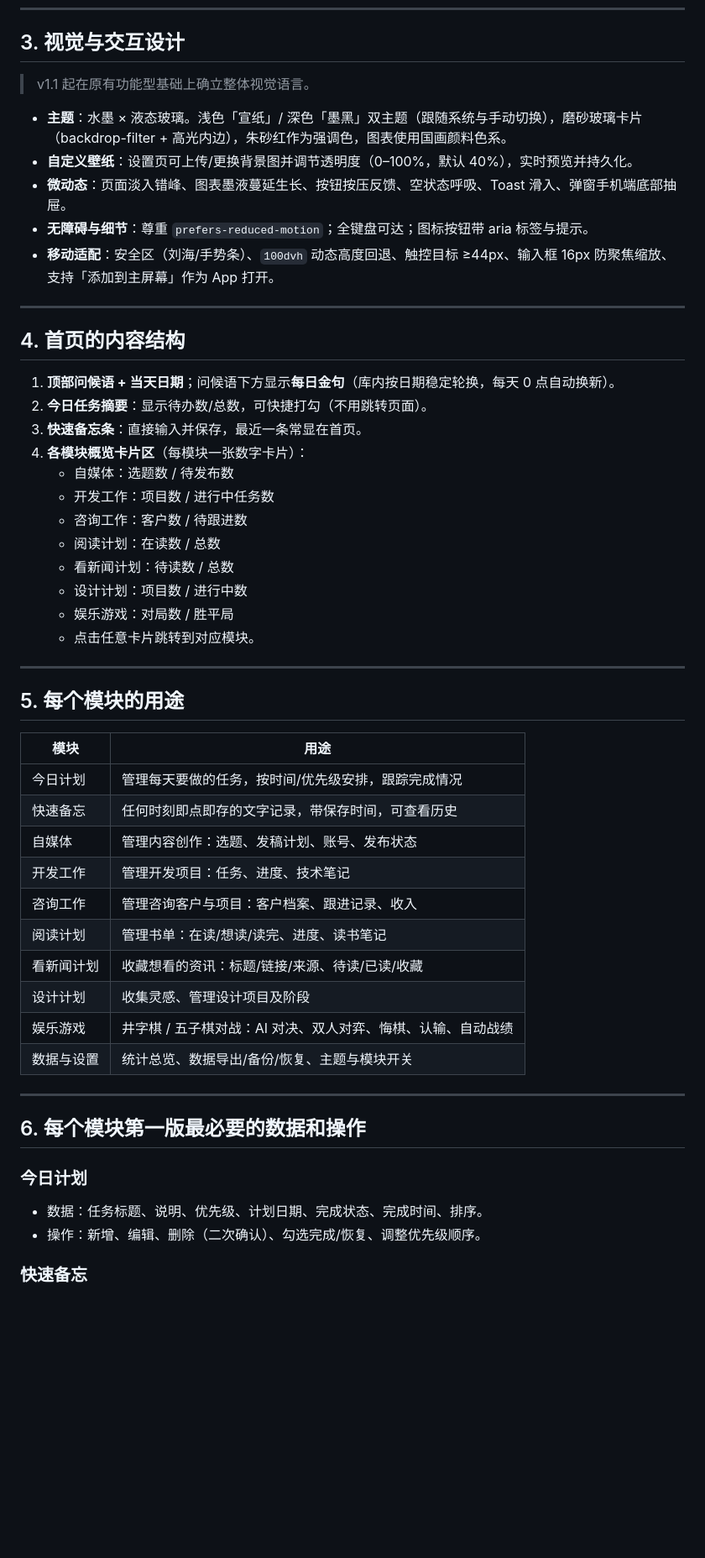
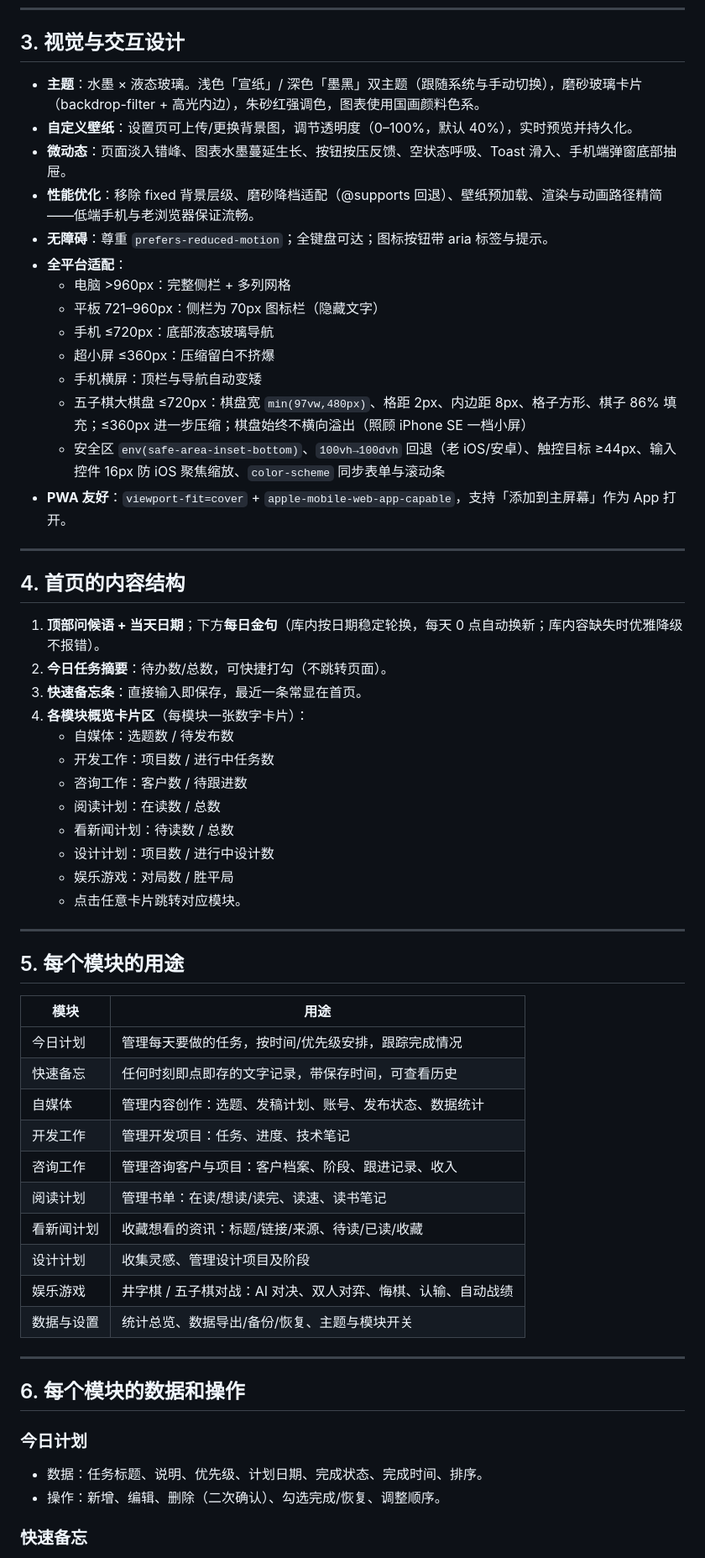
Before and after one commit to xiaoyu-hue/sonder520, a Markdown page: PRD.md, the part around one of its changes. Shown at 84% size. Drawn GitHub-style; blank space fills up the shorter version.

```diff
--- a/PRD.md
+++ b/PRD.md
@@ -58,30 +83,37 @@ https://sonder520.netlify.app/
 
 ## 3. 视觉与交互设计
 
-> v1.1 起在原有功能型基础上确立整体视觉语言。
-
-- **主题**：水墨 × 液态玻璃。浅色「宣纸」/ 深色「墨黑」双主题（跟随系统与手动切换），磨砂玻璃卡片（backdrop-filter + 高光内边），朱砂红作为强调色，图表使用国画颜料色系。
-- **自定义壁纸**：设置页可上传/更换背景图并调节透明度（0–100%，默认 40%），实时预览并持久化。
-- **微动态**：页面淡入错峰、图表墨液蔓延生长、按钮按压反馈、空状态呼吸、Toast 滑入、弹窗手机端底部抽屉。
-- **无障碍与细节**：尊重 `prefers-reduced-motion`；全键盘可达；图标按钮带 aria 标签与提示。
-- **移动适配**：安全区（刘海/手势条）、`100dvh` 动态高度回退、触控目标 ≥44px、输入框 16px 防聚焦缩放、支持「添加到主屏幕」作为 App 打开。
+- **主题**：水墨 × 液态玻璃。浅色「宣纸」/ 深色「墨黑」双主题（跟随系统与手动切换），磨砂玻璃卡片（backdrop-filter + 高光内边），朱砂红强调色，图表使用国画颜料色系。
+- **自定义壁纸**：设置页可上传/更换背景图，调节透明度（0–100%，默认 40%），实时预览并持久化。
+- **微动态**：页面淡入错峰、图表水墨蔓延生长、按钮按压反馈、空状态呼吸、Toast 滑入、手机端弹窗底部抽屉。
+- **性能优化**：移除 fixed 背景层级、磨砂降档适配（@supports 回退）、壁纸预加载、渲染与动画路径精简——低端手机与老浏览器保证流畅。
+- **无障碍**：尊重 `prefers-reduced-motion`；全键盘可达；图标按钮带 aria 标签与提示。
+- **全平台适配**：
+  - 电脑 >960px：完整侧栏 + 多列网格
+  - 平板 721–960px：侧栏为 70px 图标栏（隐藏文字）
+  - 手机 ≤720px：底部液态玻璃导航
+  - 超小屏 ≤360px：压缩留白不挤爆
+  - 手机横屏：顶栏与导航自动变矮
+  - 五子棋大棋盘 ≤720px：棋盘宽 `min(97vw,480px)`、格距 2px、内边距 8px、格子方形、棋子 86% 填充；≤360px 进一步压缩；棋盘始终不横向溢出（照顾 iPhone SE 一档小屏）
+  - 安全区 `env(safe-area-inset-bottom)`、`100vh→100dvh` 回退（老 iOS/安卓）、触控目标 ≥44px、输入控件 16px 防 iOS 聚焦缩放、`color-scheme` 同步表单与滚动条
+- **PWA 友好**：`viewport-fit=cover` + `apple-mobile-web-app-capable`，支持「添加到主屏幕」作为 App 打开。
 
 ---
 
 ## 4. 首页的内容结构
 
-1. **顶部问候语 + 当天日期**；问候语下方显示**每日金句**（库内按日期稳定轮换，每天 0 点自动换新）。
-2. **今日任务摘要**：显示待办数/总数，可快捷打勾（不用跳转页面）。
-3. **快速备忘条**：直接输入并保存，最近一条常显在首页。
+1. **顶部问候语 + 当天日期**；下方**每日金句**（库内按日期稳定轮换，每天 0 点自动换新；库内容缺失时优雅降级不报错）。
+2. **今日任务摘要**：待办数/总数，可快捷打勾（不跳转页面）。
+3. **快速备忘条**：直接输入即保存，最近一条常显在首页。
 4. **各模块概览卡片区**（每模块一张数字卡片）：
    - 自媒体：选题数 / 待发布数
    - 开发工作：项目数 / 进行中任务数
    - 咨询工作：客户数 / 待跟进数
    - 阅读计划：在读数 / 总数
    - 看新闻计划：待读数 / 总数
-   - 设计计划：项目数 / 进行中数
+   - 设计计划：项目数 / 进行中设计数
    - 娱乐游戏：对局数 / 胜平局
-   - 点击任意卡片跳转到对应模块。
+   - 点击任意卡片跳转对应模块。
 
 ---
 
@@ -91,10 +123,10 @@ https://sonder520.netlify.app/
 | --- | --- |
 | 今日计划 | 管理每天要做的任务，按时间/优先级安排，跟踪完成情况 |
 | 快速备忘 | 任何时刻即点即存的文字记录，带保存时间，可查看历史 |
-| 自媒体 | 管理内容创作：选题、发稿计划、账号、发布状态 |
+| 自媒体 | 管理内容创作：选题、发稿计划、账号、发布状态、数据统计 |
 | 开发工作 | 管理开发项目：任务、进度、技术笔记 |
-| 咨询工作 | 管理咨询客户与项目：客户档案、跟进记录、收入 |
-| 阅读计划 | 管理书单：在读/想读/读完、进度、读书笔记 |
+| 咨询工作 | 管理咨询客户与项目：客户档案、阶段、跟进记录、收入 |
+| 阅读计划 | 管理书单：在读/想读/读完、读速、读书笔记 |
 | 看新闻计划 | 收藏想看的资讯：标题/链接/来源、待读/已读/收藏 |
 | 设计计划 | 收集灵感、管理设计项目及阶段 |
 | 娱乐游戏 | 井字棋 / 五子棋对战：AI 对决、双人对弈、悔棋、认输、自动战绩 |
@@ -102,11 +134,11 @@ https://sonder520.netlify.app/
 
 ---
 
-## 6. 每个模块第一版最必要的数据和操作
+## 6. 每个模块的数据和操作
 
 ### 今日计划
 - 数据：任务标题、说明、优先级、计划日期、完成状态、完成时间、排序。
-- 操作：新增、编辑、删除（二次确认）、勾选完成/恢复、调整优先级顺序。
+- 操作：新增、编辑、删除（二次确认）、勾选完成/恢复、调整顺序。
 
 ### 快速备忘
 - 数据：备忘内容、保存时间。
```
Also changed, not shown: other parts of PRD.md (+101 -65 lines).
